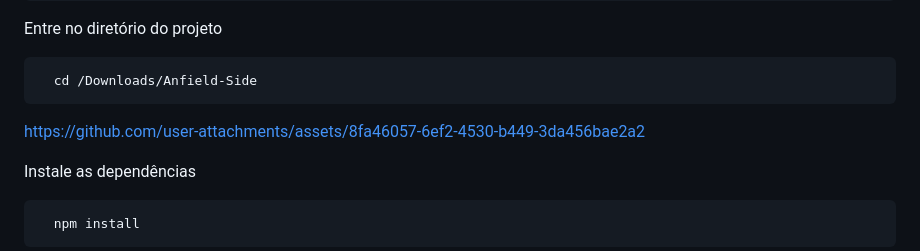
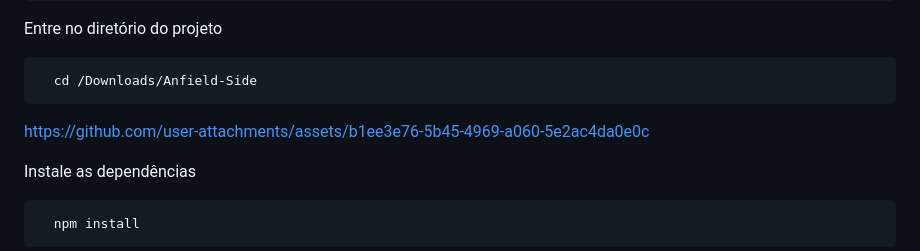
Before and after one commit to souMarioJunior/Anfield-Side, a Markdown page: README.md, the part around the change. Drawn GitHub-style.

Commit message:
Update README.md
Add vídeo tuto 1 correto

````diff
--- a/README.md
+++ b/README.md
@@ -83,8 +83,8 @@ Entre no diretório do projeto
   cd /Downloads/Anfield-Side
 ```
 
+https://github.com/user-attachments/assets/b1ee3e76-5b45-4969-a060-5e2ac4da0e0c
 
-https://github.com/user-attachments/assets/8fa46057-6ef2-4530-b449-3da456bae2a2
 
 Instale as dependências
 
````
